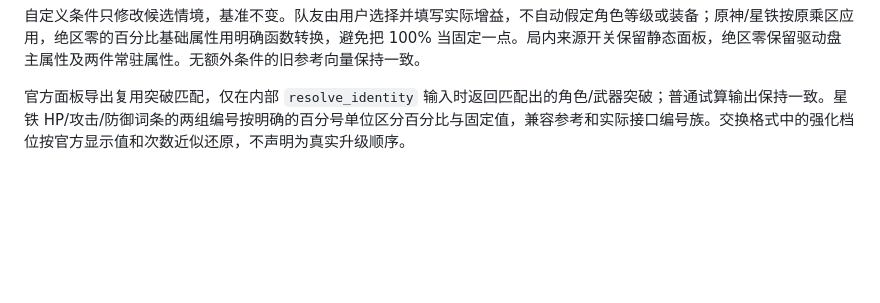
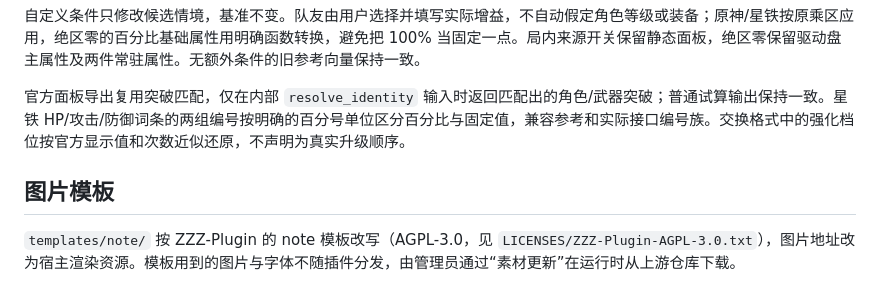
Before and after one commit to RayleaBot/zzz, a Markdown page: DATA_SOURCES.md, the part around the change. Drawn GitHub-style; blank space fills up the shorter version.

Commit message:
docs(images): 记录便笺模板的上游来源与许可
DATA_SOURCES.md 新增“图片模板”一节，说明便笺模板改写自哪个上游插件及其许可，并说明图片与字体由管理员在运行时下载、不随插件分发。

Co-Authored-By: Claude Opus 5 <noreply@anthropic.com>

```diff
--- a/DATA_SOURCES.md
+++ b/DATA_SOURCES.md
@@ -37,3 +37,7 @@
 自定义条件只修改候选情境，基准不变。队友由用户选择并填写实际增益，不自动假定角色等级或装备；原神/星铁按原乘区应用，绝区零的百分比基础属性用明确函数转换，避免把 100% 当固定一点。局内来源开关保留静态面板，绝区零保留驱动盘主属性及两件常驻属性。无额外条件的旧参考向量保持一致。
 
 官方面板导出复用突破匹配，仅在内部 `resolve_identity` 输入时返回匹配出的角色/武器突破；普通试算输出保持一致。星铁 HP/攻击/防御词条的两组编号按明确的百分号单位区分百分比与固定值，兼容参考和实际接口编号族。交换格式中的强化档位按官方显示值和次数近似还原，不声明为真实升级顺序。
+
+## 图片模板
+
+`templates/note/` 按 ZZZ-Plugin 的 note 模板改写（AGPL-3.0，见 `LICENSES/ZZZ-Plugin-AGPL-3.0.txt`），图片地址改为宿主渲染资源。模板用到的图片与字体不随插件分发，由管理员通过“素材更新”在运行时从上游仓库下载。
```
